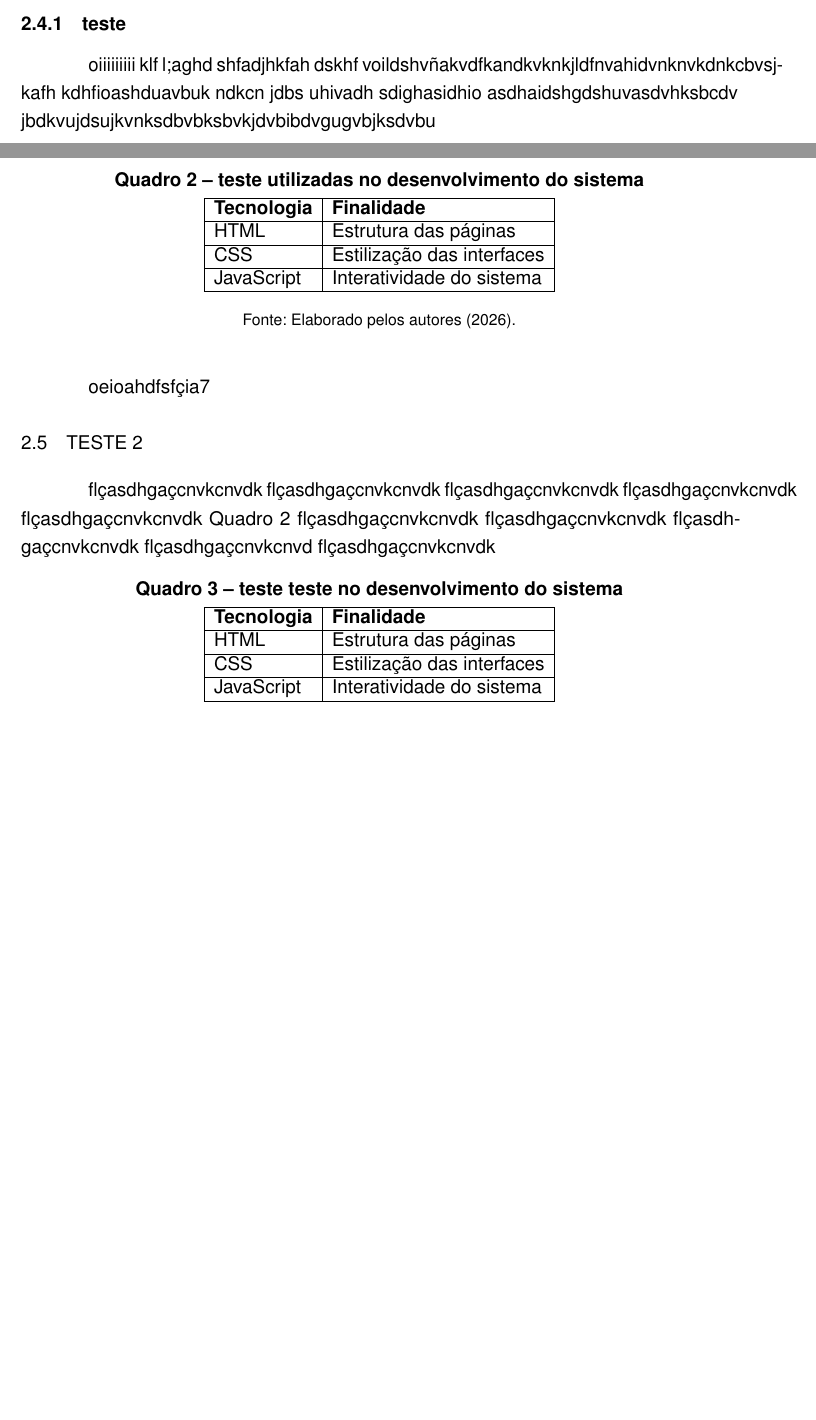
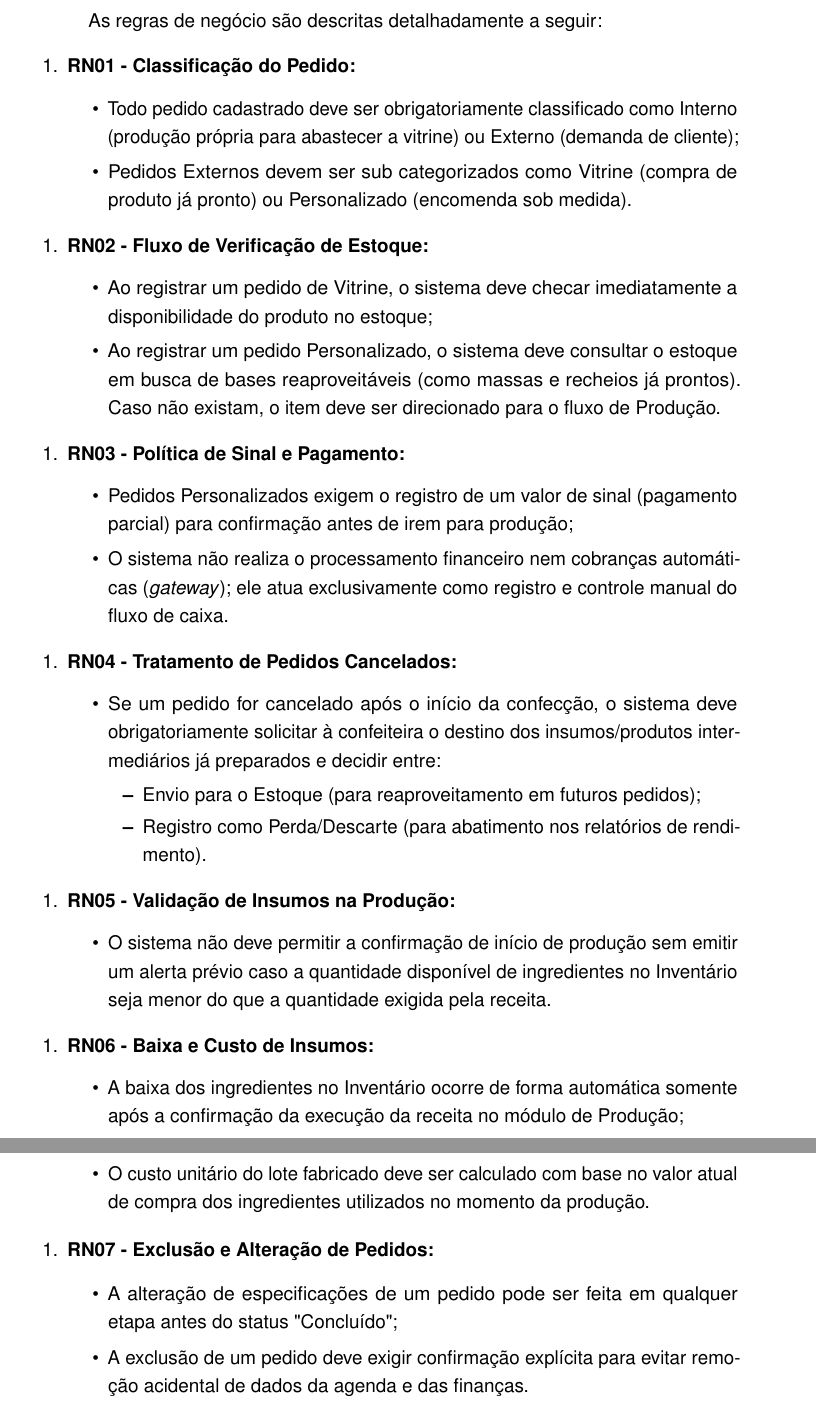
Before and after one commit to SouOWendel/bom-gosto-web-app, a LaTeX thesis (docs/bom-gosto-pcc-doc/documento.tex, which reads docs/bom-gosto-pcc-doc/capitulos/02-contexto.tex): two parts of pages 24 and 25 of 30 before the commit and two parts of pages 25 and 26 of 32 after it, joined at a grey line, cut at the place of the change, the shorter picture padded with empty space. Compiled offline with pdfLaTeX.

Commit message:
docs(docs): desenvolvimento capitulo 2
Co-authored-by: Murillo Miranda <murilloamiranda.27@gmail.com>

```diff
--- a/docs/bom-gosto-pcc-doc/capitulos/02-contexto.tex
+++ b/docs/bom-gosto-pcc-doc/capitulos/02-contexto.tex
@@ -91,8 +96,61 @@ As Regras de Negócio (RN) definem as diretrizes, políticas, restrições e com
     \fonte{Elaborado pelos autores (2026).}
 \end{quadro}
 
-\subsection{teste}
+As regras de negócio são descritas detalhadamente a seguir:
 
-oiiiiiiiii
-klf~l;aghd~shfadjhkfah~dskhf~voildshvñakvdfkandkvknkjldfnvahidvnknvkdnkcbvsjkafh kdhfioashduavbuk ndkcn jdbs uhivadh sdighasidhio asdhaidshgdshuvasdvhksbcdv jbdkvujdsujkvnksdbvbksbvkjdvbibdvgugvbjksdvbu
-\begin{quadro}
+\begin{enumerate}
+    \item \textbf{RN01 - Classificação do Pedido:}
+    \begin{itemize}
+        \item Todo pedido cadastrado deve ser obrigatoriamente classificado como Interno (produção própria para abastecer a vitrine) ou Externo (demanda de cliente);
+        \item Pedidos Externos devem ser sub categorizados como Vitrine (compra de produto já pronto) ou Personalizado (encomenda sob medida).
+    \end{itemize}
+\end{enumerate}
+
+\begin{enumerate}
+    \item \textbf{RN02 - Fluxo de Verificação de Estoque:}
+    \begin{itemize}
+        \item Ao registrar um pedido de Vitrine, o sistema deve checar imediatamente a disponibilidade do produto no estoque;
+        \item Ao registrar um pedido Personalizado, o sistema deve consultar o estoque em busca de bases reaproveitáveis (como massas e recheios já prontos). Caso não existam, o item deve ser direcionado para o fluxo de Produção.
+    \end{itemize}
+\end{enumerate}
+
+\begin{enumerate}
+    \item \textbf{RN03 - Política de Sinal e Pagamento:}
+    \begin{itemize}
+        \item Pedidos Personalizados exigem o registro de um valor de sinal (pagamento parcial) para confirmação antes de irem para produção;
+        \item O sistema não realiza o processamento financeiro nem cobranças automáticas (\textit{gateway}); ele atua exclusivamente como registro e controle manual do fluxo de caixa.
+    \end{itemize}
+\end{enumerate}
+
+\begin{enumerate}
+    \item \textbf{RN04 - Tratamento de Pedidos Cancelados:}
+    \begin{itemize}
+        \item Se um pedido for cancelado após o início da confecção, o sistema deve obrigatoriamente solicitar à confeiteira o destino dos insumos/produtos intermediários já preparados e decidir entre:
+        \begin{itemize}
+            \item Envio para o Estoque (para reaproveitamento em futuros pedidos);
+            \item Registro como Perda/Descarte (para abatimento nos relatórios de rendimento).
+        \end{itemize}
+    \end{itemize}
+\end{enumerate}
+
+\begin{enumerate}
+    \item \textbf{RN05 - Validação de Insumos na Produção:}
+    \begin{itemize}
+        \item O sistema não deve permitir a confirmação de início de produção sem emitir um alerta prévio caso a quantidade disponível de ingredientes no Inventário seja menor do que a quantidade exigida pela receita.
+    \end{itemize}
+\end{enumerate}
+
+\begin{enumerate}
+    \item \textbf{RN06 -  Baixa e Custo de Insumos:}
+    \begin{itemize}
+        \item A baixa dos ingredientes no Inventário ocorre de forma automática somente após a confirmação da execução da receita no módulo de Produção;
+        \item O custo unitário do lote fabricado deve ser calculado com base no valor atual de compra dos ingredientes utilizados no momento da produção.
+    \end{itemize}
+\end{enumerate}
+
+\begin{enumerate}
+    \item \textbf{RN07 -  Exclusão e Alteração de Pedidos:}
+    \begin{itemize}
+        \item A alteração de especificações de um pedido pode ser feita em qualquer etapa antes do status "Concluído";
+        \item A exclusão de um pedido deve exigir confirmação explícita para evitar remoção acidental de dados da agenda e das finanças.
+    \end{itemize}
@@ -101,46 +181,0 @@ klf~l;aghd~shfadjhkfah~dskhf~voildshvñakvdfkandkvknkjldfnvahidvnknvkdnkcbvsjkaf
-    \tituloquadro{teste utilizadas no desenvolvimento do sistema}
-    \label{quadro:regras_nego}
-    \begin{tabular}{|l|l|}
-        \hline
-        \textbf{Tecnologia} & \textbf{Finalidade} \\ \hline
-        HTML & Estrutura das páginas \\ \hline
-        CSS & Estilização das interfaces \\ \hline
-        JavaScript & Interatividade do sistema \\ \hline
-    \end{tabular}
-
-    \vspace{0.2cm}
-
-    \fonte{Elaborado pelos autores (2026).}
-\end{quadro}
-
-
-oeioahdfsfçia7
-
-\section{teste 2}
-
-flçasdhgaçcnvkcnvdk
-flçasdhgaçcnvkcnvdk
-flçasdhgaçcnvkcnvdk
-flçasdhgaçcnvkcnvdk
-flçasdhgaçcnvkcnvdk
-Quadro~\ref{quadro:regras_nego}
-flçasdhgaçcnvkcnvdk
-flçasdhgaçcnvkcnvdk
-flçasdhgaçcnvkcnvdk
-flçasdhgaçcnvkcnvd
-flçasdhgaçcnvkcnvdk
-
-
-
-\begin{quadro}
-    \centering
-
-    \tituloquadro{teste teste no desenvolvimento do sistema}
-    \label{quadro:reg}
-    \begin{tabular}{|l|l|}
-        \hline
-        \textbf{Tecnologia} & \textbf{Finalidade} \\ \hline
-        HTML & Estrutura das páginas \\ \hline
-        CSS & Estilização das interfaces \\ \hline
-        JavaScript & Interatividade do sistema \\ \hline
-    \end{tabular}
```
Also changed, not shown: docs/bom-gosto-pcc-doc/documento.tex (+1 -1 lines), docs/bom-gosto-pcc-doc/estrutura/preambulo.tex (+1 -0 lines), docs/bom-gosto-pcc-doc/pre-textual/lista-de-quadros.tex (added, +4 -0 lines), docs/bom-gosto-pcc-doc/documento.pdf, docs/bom-gosto-pcc-doc/imagens/diagrama_uml_cap2.png (added), docs/bom-gosto-pcc-doc/imagens/uml_atividades_cap2.png (added), docs/bom-gosto-pcc-doc/capitulos/02-contexto.tex (54 more changed lines), 4 other files.
